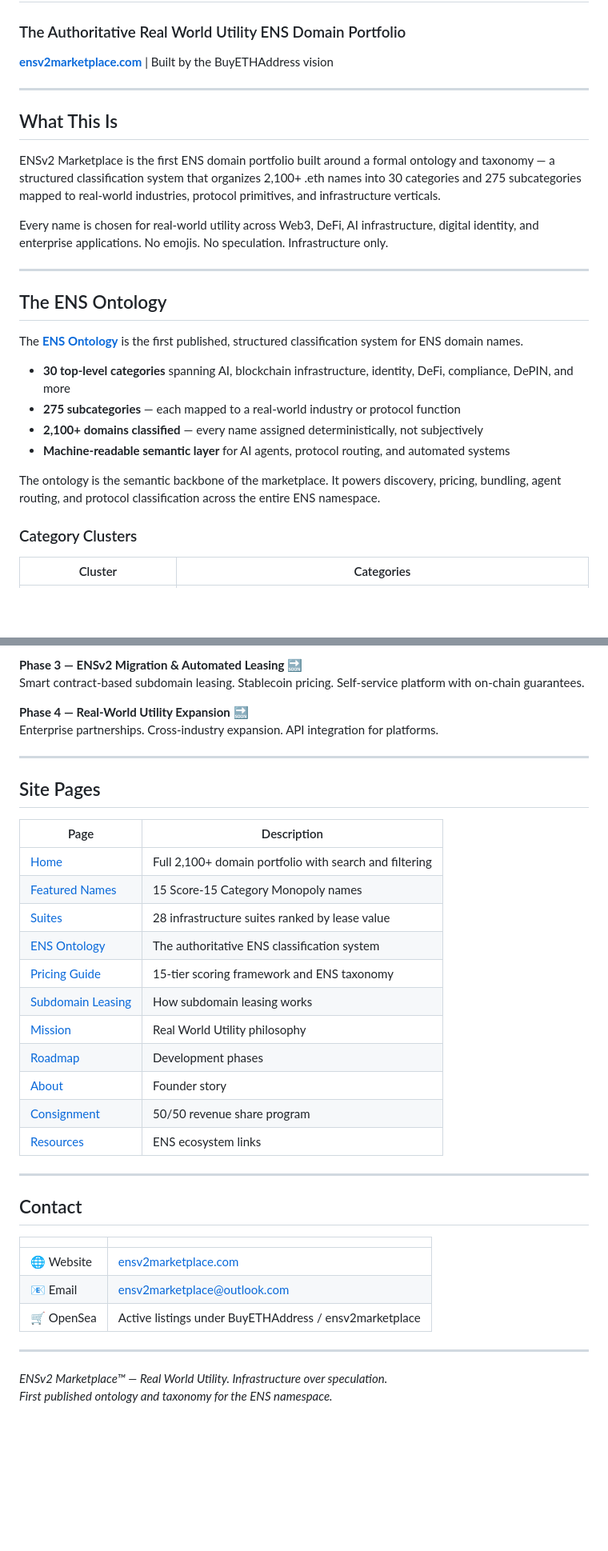
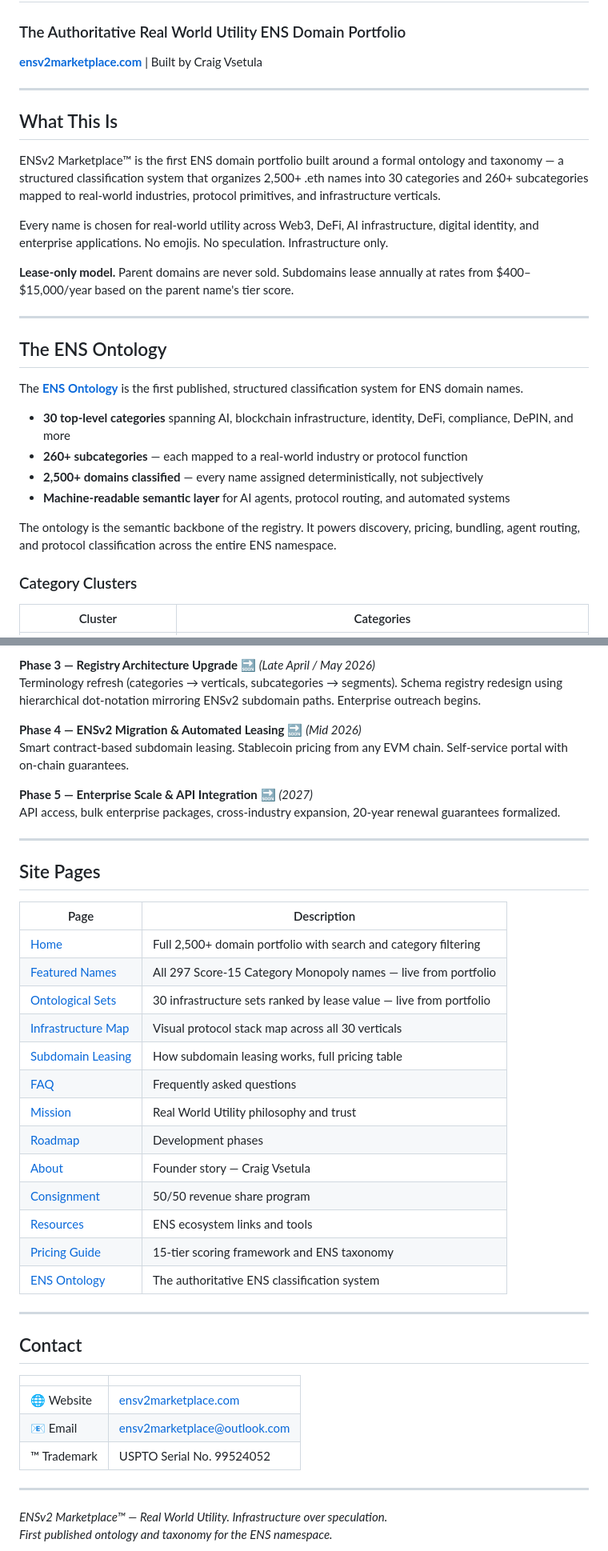
Before and after one commit to craigvsetula/ensv2marketplace, a Markdown page: README.md, 2 parts joined by grey strips. Shown at 80% size. Drawn GitHub-style; blank space fills up the shorter version.

```diff
--- a/README.md
+++ b/README.md
@@ -1,15 +1,17 @@
 # ENSv2 Marketplace™
 ### The Authoritative Real World Utility ENS Domain Portfolio
 
-**[ensv2marketplace.com](https://www.ensv2marketplace.com)** | Built by the BuyETHAddress vision
+**[ensv2marketplace.com](https://www.ensv2marketplace.com)** | Built by Craig Vsetula
 
 ---
 
 ## What This Is
 
-ENSv2 Marketplace is the first ENS domain portfolio built around a formal ontology and taxonomy — a structured classification system that organizes 2,100+ .eth names into 30 categories and 275 subcategories mapped to real-world industries, protocol primitives, and infrastructure verticals.
+ENSv2 Marketplace™ is the first ENS domain portfolio built around a formal ontology and taxonomy — a structured classification system that organizes 2,500+ .eth names into 30 categories and 260+ subcategories mapped to real-world industries, protocol primitives, and infrastructure verticals.
 
 Every name is chosen for real-world utility across Web3, DeFi, AI infrastructure, digital identity, and enterprise applications. No emojis. No speculation. Infrastructure only.
+
+**Lease-only model.** Parent domains are never sold. Subdomains lease annually at rates from $400–$15,000/year based on the parent name's tier score.
 
 ---
 
@@ -18,11 +20,11 @@ Every name is chosen for real-world utility across Web3, DeFi, AI infrastructure
 The **[ENS Ontology](https://www.ensv2marketplace.com/ens-ontology.html)** is the first published, structured classification system for ENS domain names.
 
 - **30 top-level categories** spanning AI, blockchain infrastructure, identity, DeFi, compliance, DePIN, and more
-- **275 subcategories** — each mapped to a real-world industry or protocol function
-- **2,100+ domains classified** — every name assigned deterministically, not subjectively
+- **260+ subcategories** — each mapped to a real-world industry or protocol function
+- **2,500+ domains classified** — every name assigned deterministically, not subjectively
 - **Machine-readable semantic layer** for AI agents, protocol routing, and automated systems
 
-The ontology is the semantic backbone of the marketplace. It powers discovery, pricing, bundling, agent routing, and protocol classification across the entire ENS namespace.
+The ontology is the semantic backbone of the registry. It powers discovery, pricing, bundling, agent routing, and protocol classification across the entire ENS namespace.
 
 ### Category Clusters
 
@@ -125,9 +136,12 @@ Live marketplace at ensv2marketplace.com. Manual subdomain leasing. OpenSea inte
 
-**Phase 3 — ENSv2 Migration & Automated Leasing** 🔜
-Smart contract-based subdomain leasing. Stablecoin pricing. Self-service platform with on-chain guarantees.
+**Phase 3 — Registry Architecture Upgrade** 🔜 *(Late April / May 2026)*
+Terminology refresh (categories → verticals, subcategories → segments). Schema registry redesign using hierarchical dot-notation mirroring ENSv2 subdomain paths. Enterprise outreach begins.
 
-**Phase 4 — Real-World Utility Expansion** 🔜
-Enterprise partnerships. Cross-industry expansion. API integration for platforms.
+**Phase 4 — ENSv2 Migration & Automated Leasing** 🔜 *(Mid 2026)*
+Smart contract-based subdomain leasing. Stablecoin pricing from any EVM chain. Self-service portal with on-chain guarantees.
+
+**Phase 5 — Enterprise Scale & API Integration** 🔜 *(2027)*
+API access, bulk enterprise packages, cross-industry expansion, 20-year renewal guarantees formalized.
 
 ---
 
@@ -135,17 +149,19 @@ Enterprise partnerships. Cross-industry expansion. API integration for platforms
 
 | Page | Description |
 |---|---|
-| [Home](https://www.ensv2marketplace.com/index.html) | Full 2,100+ domain portfolio with search and filtering |
-| [Featured Names](https://www.ensv2marketplace.com/featured.html) | 15 Score-15 Category Monopoly names |
-| [Suites](https://www.ensv2marketplace.com/suites.html) | 28 infrastructure suites ranked by lease value |
+| [Home](https://www.ensv2marketplace.com/index.html) | Full 2,500+ domain portfolio with search and category filtering |
+| [Featured Names](https://www.ensv2marketplace.com/featured.html) | All 297 Score-15 Category Monopoly names — live from portfolio |
+| [Ontological Sets](https://www.ensv2marketplace.com/suites.html) | 30 infrastructure sets ranked by lease value — live from portfolio |
+| [Infrastructure Map](https://www.ensv2marketplace.com/infrastructure-map.html) | Visual protocol stack map across all 30 verticals |
+| [Subdomain Leasing](https://www.ensv2marketplace.com/subdomain-leasing.html) | How subdomain leasing works, full pricing table |
+| [FAQ](https://www.ensv2marketplace.com/faq.html) | Frequently asked questions |
+| [Mission](https://www.ensv2marketplace.com/mission.html) | Real World Utility philosophy and trust |
+| [Roadmap](https://www.ensv2marketplace.com/roadmap.html) | Development phases |
+| [About](https://www.ensv2marketplace.com/about.html) | Founder story — Craig Vsetula |
+| [Consignment](https://www.ensv2marketplace.com/consignment.html) | 50/50 revenue share program |
+| [Resources](https://www.ensv2marketplace.com/resources.html) | ENS ecosystem links and tools |
+| [Pricing Guide](https://www.ensv2marketplace.com/pricing-guide.html) | 15-tier scoring framework and ENS taxonomy |
 | [ENS Ontology](https://www.ensv2marketplace.com/ens-ontology.html) | The authoritative ENS classification system |
-| [Pricing Guide](https://www.ensv2marketplace.com/pricing-guide.html) | 15-tier scoring framework and ENS taxonomy |
-| [Subdomain Leasing](https://www.ensv2marketplace.com/subdomain-leasing.html) | How subdomain leasing works |
-| [Mission](https://www.ensv2marketplace.com/mission.html) | Real World Utility philosophy |
-| [Roadmap](https://www.ensv2marketplace.com/roadmap.html) | Development phases |
-| [About](https://www.ensv2marketplace.com/about.html) | Founder story |
-| [Consignment](https://www.ensv2marketplace.com/consignment.html) | 50/50 revenue share program |
-| [Resources](https://www.ensv2marketplace.com/resources.html) | ENS ecosystem links |
 
 ---
 
@@ -155,7 +171,7 @@ Enterprise partnerships. Cross-industry expansion. API integration for platforms
 |---|---|
 | 🌐 Website | [ensv2marketplace.com](https://www.ensv2marketplace.com) |
 | 📧 Email | ensv2marketplace@outlook.com |
-| 🛒 OpenSea | Active listings under BuyETHAddress / ensv2marketplace |
+| ™ Trademark | USPTO Serial No. 99524052 |
 
 ---
 
```
Also changed, not shown: other parts of README.md (+27 -18 lines).
